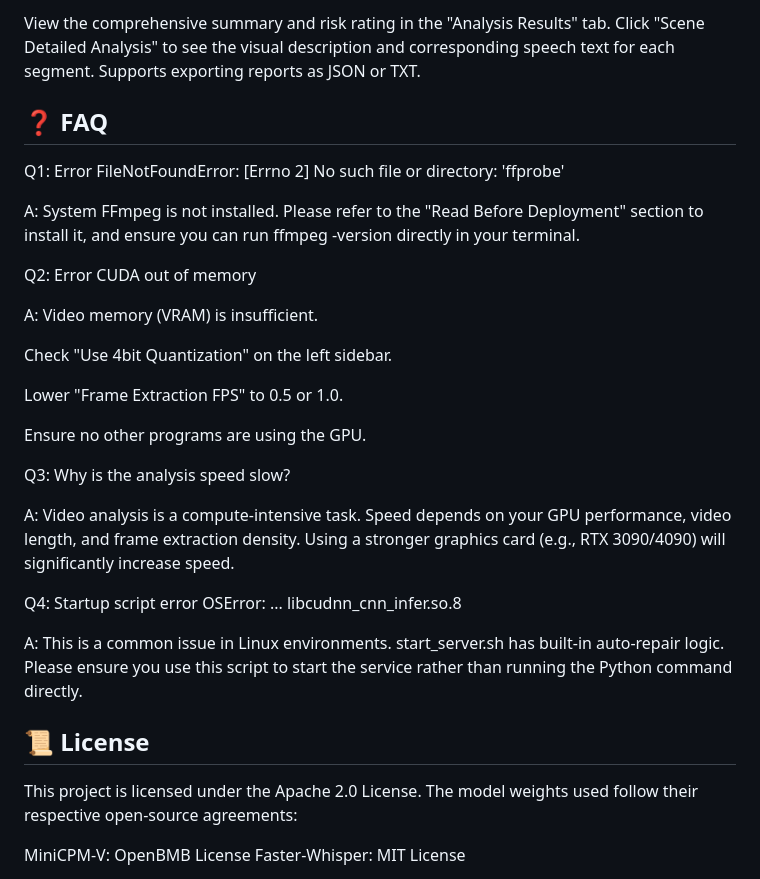
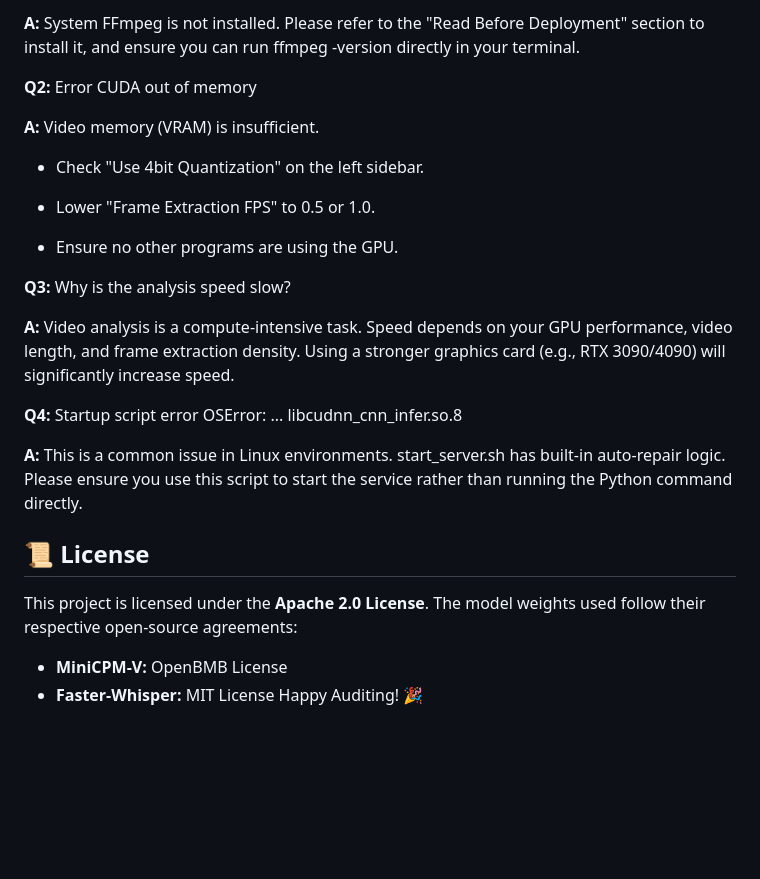
Before and after one commit to gyfleo77-netizen/video-audit-platform, a Markdown page: README.md, the part around one of its changes. GitHub-like rendering; blank space fills up the shorter version.

```diff
--- a/README.md
+++ b/README.md
@@ -102,34 +131,30 @@ Click "Start Intelligent Analysis" and wait for the progress bar. Upon completio
 
-View the comprehensive summary and risk rating in the "Analysis Results" tab.
-Click "Scene Detailed Analysis" to see the visual description and corresponding speech text for each segment.
-Supports exporting reports as JSON or TXT.
-## ❓ FAQ
-Q1: Error FileNotFoundError: [Errno 2] No such file or directory: 'ffprobe'
+**A:** System FFmpeg is not installed. Please refer to the "Read Before Deployment" section to install it, and ensure you can run ffmpeg -version directly in your terminal.
 
-A: System FFmpeg is not installed. Please refer to the "Read Before Deployment" section to install it, and ensure you can run ffmpeg -version directly in your terminal.
 
-Q2: Error CUDA out of memory
+**Q2:** Error CUDA out of memory
 
-A: Video memory (VRAM) is insufficient.
+**A:** Video memory (VRAM) is insufficient.
 
-Check "Use 4bit Quantization" on the left sidebar.
+* Check "Use 4bit Quantization" on the left sidebar.
 
-Lower "Frame Extraction FPS" to 0.5 or 1.0.
+* Lower "Frame Extraction FPS" to 0.5 or 1.0.
 
-Ensure no other programs are using the GPU.
+* Ensure no other programs are using the GPU.
 
-Q3: Why is the analysis speed slow?
 
-A: Video analysis is a compute-intensive task. Speed depends on your GPU performance, video length, and frame extraction density. Using a stronger graphics card (e.g., RTX 3090/4090) will significantly increase speed.
+**Q3:** Why is the analysis speed slow?
 
-Q4: Startup script error OSError: ... libcudnn_cnn_infer.so.8
+**A:** Video analysis is a compute-intensive task. Speed depends on your GPU performance, video length, and frame extraction density. Using a stronger graphics card (e.g., RTX 3090/4090) will significantly increase speed.
 
-A: This is a common issue in Linux environments. start_server.sh has built-in auto-repair logic. Please ensure you use this script to start the service rather than running the Python command directly.
+
+**Q4:** Startup script error OSError: ... libcudnn_cnn_infer.so.8
+
+**A:** This is a common issue in Linux environments. start_server.sh has built-in auto-repair logic. Please ensure you use this script to start the service rather than running the Python command directly.
 
 ## 📜 License
-This project is licensed under the Apache 2.0 License. The model weights used follow their respective open-source agreements:
-
-MiniCPM-V: OpenBMB License
-Faster-Whisper: MIT License
-
+This project is licensed under the **Apache 2.0 License**.
+The model weights used follow their respective open-source agreements:
+* **MiniCPM-V:** OpenBMB License
+* **Faster-Whisper:** MIT License
 Happy Auditing! 🎉
```
Also changed, not shown: other parts of README.md (+78 -49 lines).
